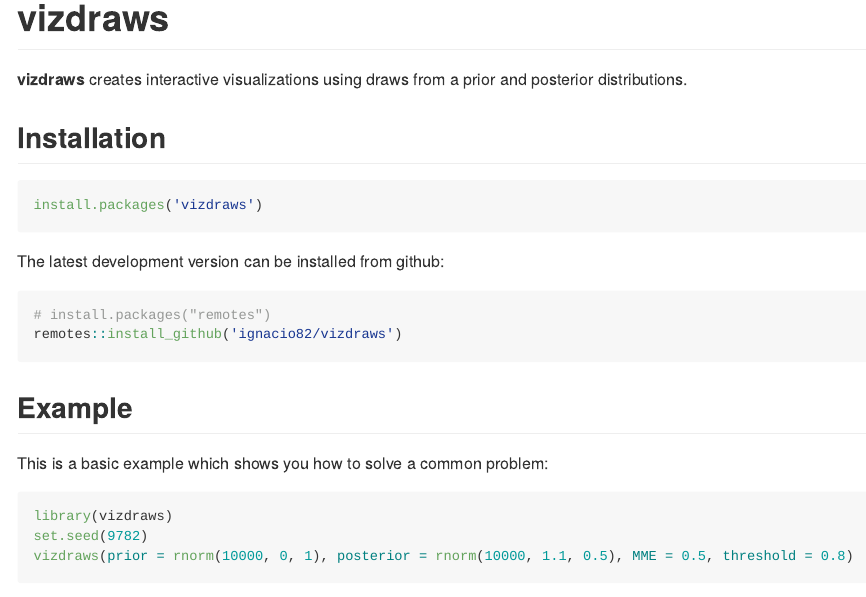
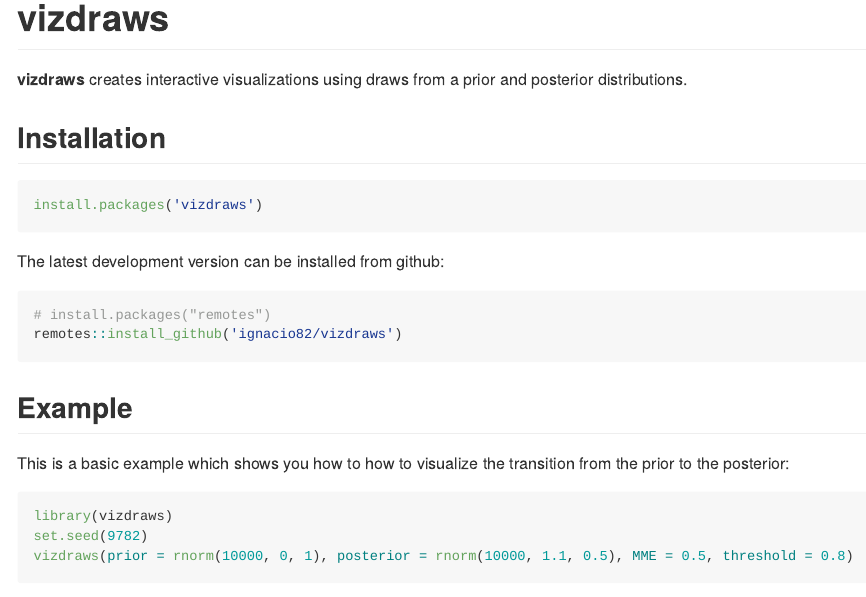
Before and after one commit to ignacio82/vizdraws, an R Markdown document (README.Rmd): the page in a window 1100 px wide, from its top. Rendered offline with R 4.5, knitr and Pandoc, with nearby package versions.

Commit message:
updates text for the example

````diff
--- a/README.Rmd
+++ b/README.Rmd
@@ -33,7 +33,7 @@ remotes::install_github('ignacio82/vizdraws')
 
 ## Example
 
-This is a basic example which shows you how to solve a common problem:
+This is a basic example which shows you how to how to visualize the transition from the prior to the posterior:
 
 ```{r example, eval=FALSE}
 library(vizdraws)
````
